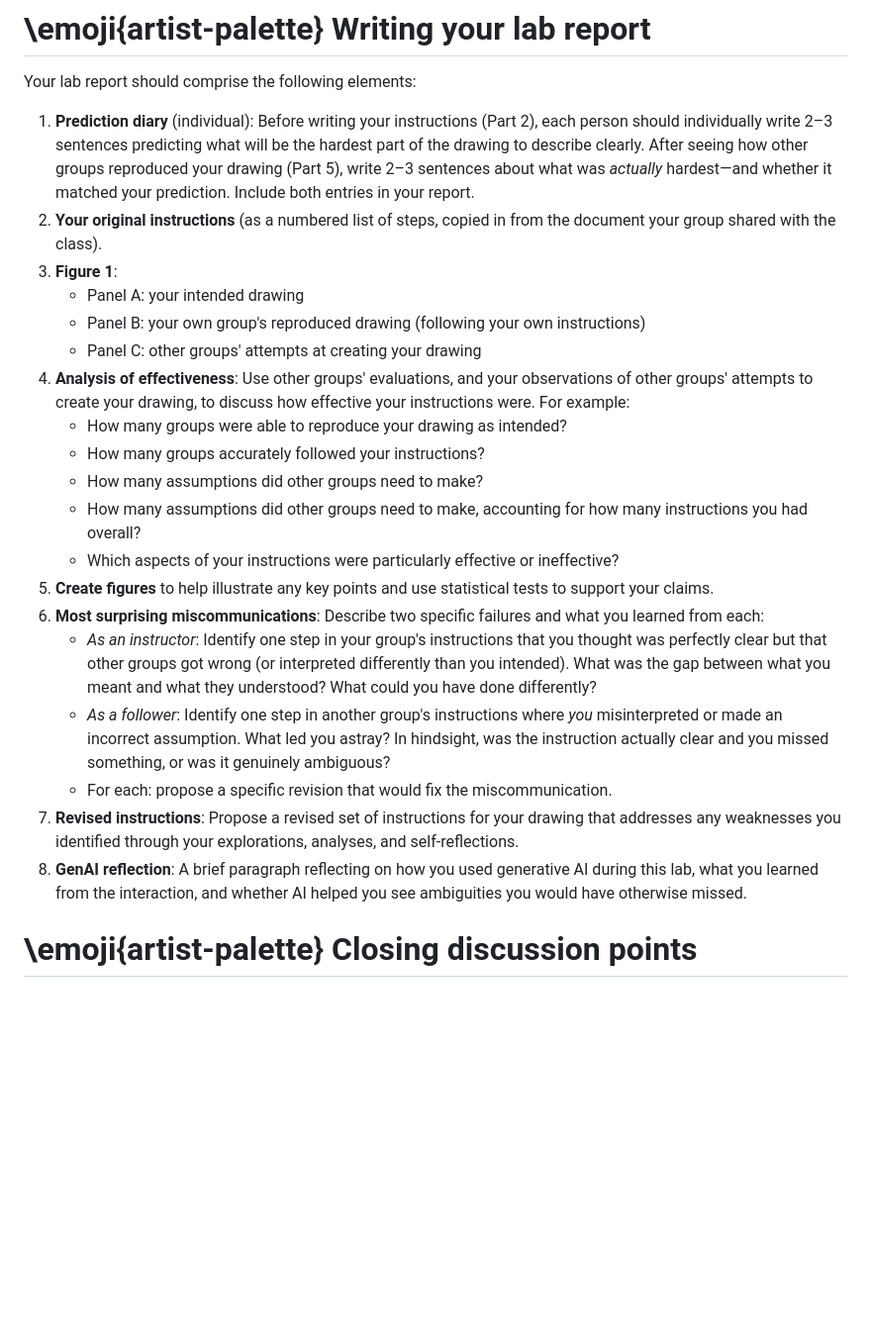
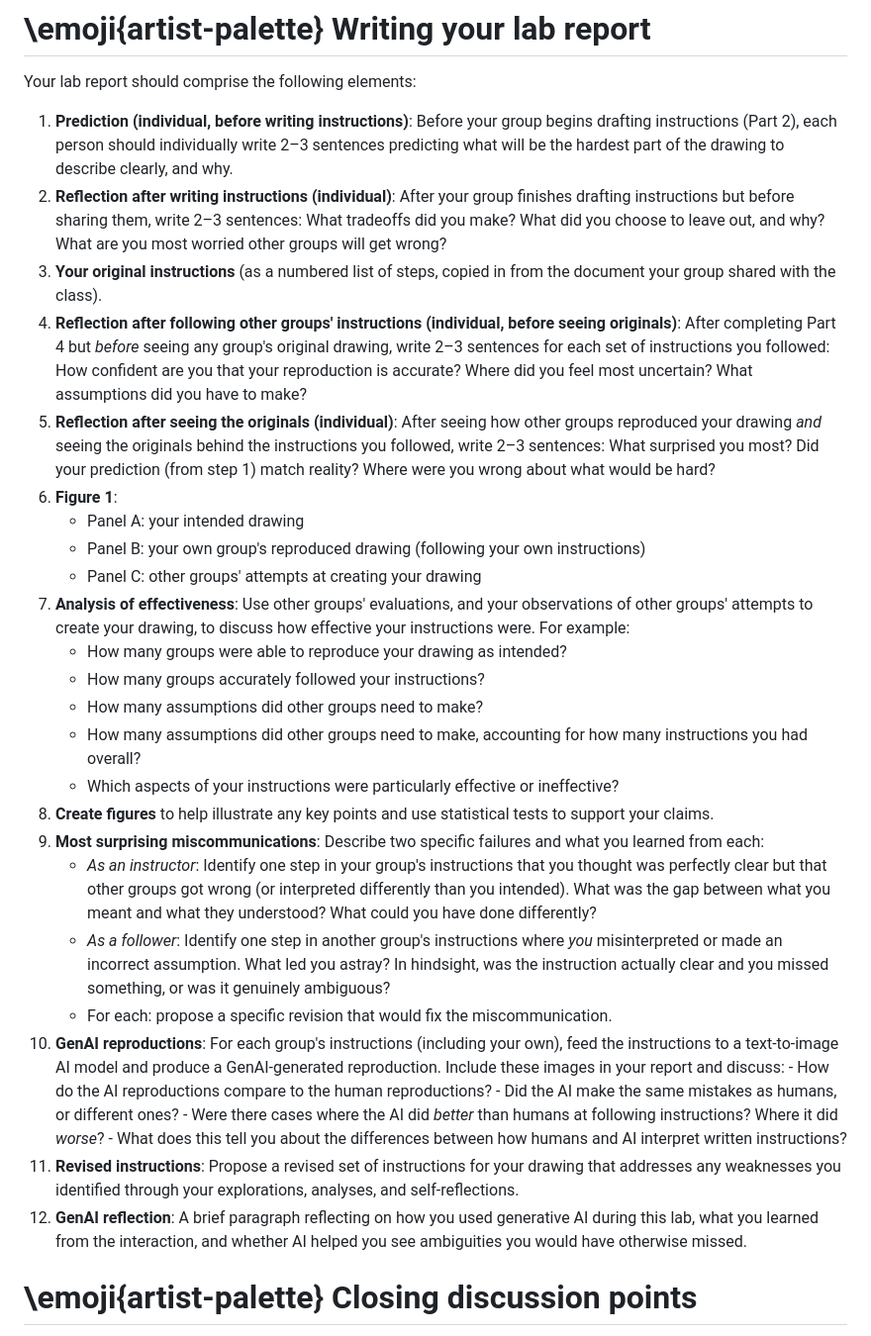
Before and after one commit to ContextLab/experimental-psychology, a Markdown page: labs/picture_lab.md, the part around the change. Shown at 99% size. Drawn GitHub-style; blank space fills up the shorter version.

Commit message:
picture lab: add staged reflection steps and GenAI reproductions
Lab report now has 12 steps with reflections at each stage:
1. Prediction before writing instructions
2. Reflection after writing (tradeoffs, concerns)
3. Original instructions
4. Reflection after following others' instructions (before reveals)
5. Reflection after seeing originals (surprise, prediction accuracy)
6. Figure with panels A/B/C
7. Analysis of effectiveness
8. Supporting figures and stats
9. Most surprising miscommunications (instructor + follower)
10. GenAI reproductions: feed each group's instructions to text-to-image
    AI model, compare AI vs human reproductions
11. Revised instructions
12. GenAI reflection

Co-Authored-By: Claude Opus 4.6 (1M context) <noreply@anthropic.com>

```diff
--- a/labs/picture_lab.md
+++ b/labs/picture_lab.md
@@ -140,25 +140,33 @@ This exercise connects directly to the core lesson of the lab: understanding wha
 
 Your lab report should comprise the following elements:
 
-  1. **Prediction diary** (individual): Before writing your instructions (Part 2), each person should individually write 2–3 sentences predicting what will be the hardest part of the drawing to describe clearly. After seeing how other groups reproduced your drawing (Part 5), write 2–3 sentences about what was *actually* hardest—and whether it matched your prediction. Include both entries in your report.
-  2. **Your original instructions** (as a numbered list of steps, copied in from the document your group shared with the class).
-  3. **Figure 1**:
+  1. **Prediction (individual, before writing instructions)**: Before your group begins drafting instructions (Part 2), each person should individually write 2–3 sentences predicting what will be the hardest part of the drawing to describe clearly, and why.
+  2. **Reflection after writing instructions (individual)**: After your group finishes drafting instructions but before sharing them, write 2–3 sentences: What tradeoffs did you make? What did you choose to leave out, and why? What are you most worried other groups will get wrong?
+  3. **Your original instructions** (as a numbered list of steps, copied in from the document your group shared with the class).
+  4. **Reflection after following other groups' instructions (individual, before seeing originals)**: After completing Part 4 but *before* seeing any group's original drawing, write 2–3 sentences for each set of instructions you followed: How confident are you that your reproduction is accurate? Where did you feel most uncertain? What assumptions did you have to make?
+  5. **Reflection after seeing the originals (individual)**: After seeing how other groups reproduced your drawing *and* seeing the originals behind the instructions you followed, write 2–3 sentences: What surprised you most? Did your prediction (from step 1) match reality? Where were you wrong about what would be hard?
+  6. **Figure 1**:
      - Panel A: your intended drawing
      - Panel B: your own group's reproduced drawing (following your own instructions)
      - Panel C: other groups' attempts at creating your drawing
-  4. **Analysis of effectiveness**: Use other groups' evaluations, and your observations of other groups' attempts to create your drawing, to discuss how effective your instructions were. For example:
+  7. **Analysis of effectiveness**: Use other groups' evaluations, and your observations of other groups' attempts to create your drawing, to discuss how effective your instructions were. For example:
      - How many groups were able to reproduce your drawing as intended?
      - How many groups accurately followed your instructions?
      - How many assumptions did other groups need to make?
      - How many assumptions did other groups need to make, accounting for how many instructions you had overall?
      - Which aspects of your instructions were particularly effective or ineffective?
-  5. **Create figures** to help illustrate any key points and use statistical tests to support your claims.
-  6. **Most surprising miscommunications**: Describe two specific failures and what you learned from each:
+  8. **Create figures** to help illustrate any key points and use statistical tests to support your claims.
+  9. **Most surprising miscommunications**: Describe two specific failures and what you learned from each:
      - *As an instructor*: Identify one step in your group's instructions that you thought was perfectly clear but that other groups got wrong (or interpreted differently than you intended). What was the gap between what you meant and what they understood? What could you have done differently?
      - *As a follower*: Identify one step in another group's instructions where *you* misinterpreted or made an incorrect assumption. What led you astray? In hindsight, was the instruction actually clear and you missed something, or was it genuinely ambiguous?
      - For each: propose a specific revision that would fix the miscommunication.
-  7. **Revised instructions**: Propose a revised set of instructions for your drawing that addresses any weaknesses you identified through your explorations, analyses, and self-reflections.
-  8. **GenAI reflection**: A brief paragraph reflecting on how you used generative AI during this lab, what you learned from the interaction, and whether AI helped you see ambiguities you would have otherwise missed.
+  10. **GenAI reproductions**: For each group's instructions (including your own), feed the instructions to a text-to-image AI model and produce a GenAI-generated reproduction. Include these images in your report and discuss:
+     - How do the AI reproductions compare to the human reproductions?
+     - Did the AI make the same mistakes as humans, or different ones?
+     - Were there cases where the AI did *better* than humans at following instructions? Where it did *worse*?
+     - What does this tell you about the differences between how humans and AI interpret written instructions?
+  11. **Revised instructions**: Propose a revised set of instructions for your drawing that addresses any weaknesses you identified through your explorations, analyses, and self-reflections.
+  12. **GenAI reflection**: A brief paragraph reflecting on how you used generative AI during this lab, what you learned from the interaction, and whether AI helped you see ambiguities you would have otherwise missed.
 
 # \emoji{artist-palette} Closing discussion points
 
```
